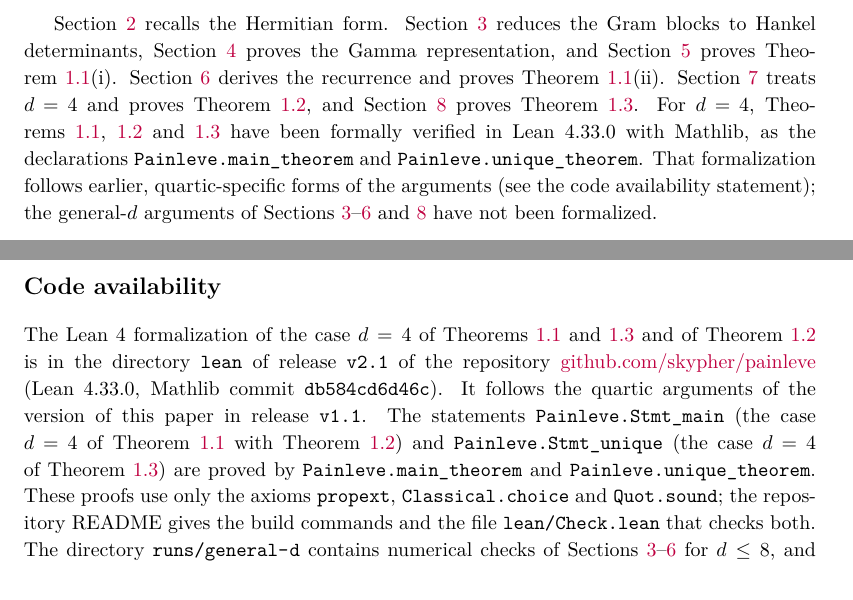
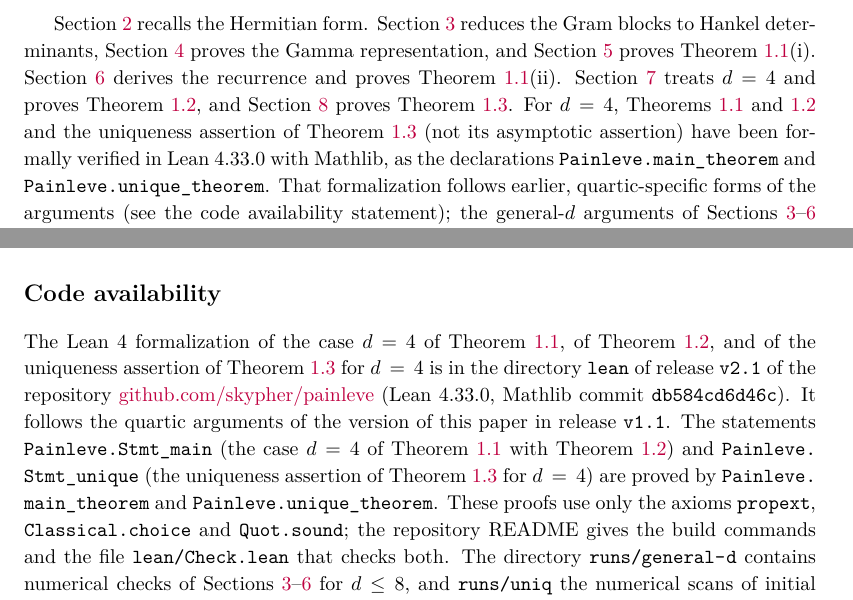
Before and after one commit to skypher/painleve, a LaTeX paper (paper.tex): two parts of pages 4 and 16 of 16 before the commit and two parts of pages 4 and 16 of 17 after it, joined at a grey line, cut so that both start at the same text. Compiled offline with pdfLaTeX.

Commit message:
Paper: apply GPT-6 Pro review of Section 8 (Theorem 1.3 PASS)
Review job_ac94ba50: Theorem 1.3 passes for every d >= 3.  Fixes:
the Lean code proves only the uniqueness assertion of Theorem 1.3 for
d = 4, not the new asymptotic assertion (intro, code availability,
README); state the square identity for finite index sets; keep the
window limits in the small-t residual bound; take R to be an integer.

Co-Authored-By: Claude Opus 5.5 <noreply@anthropic.com>

```diff
--- a/paper.tex
+++ b/paper.tex
@@ -338,9 +338,10 @@ Section~\ref{sec:signs} proves Theorem~\ref{thm:main}(i).
 Section~\ref{sec:completion} derives the recurrence and proves
 Theorem~\ref{thm:main}(ii).  Section~\ref{sec:quartic} treats \(d=4\)
 and proves Theorem~\ref{thm:quartic}, and Section~\ref{sec:unique}
-proves Theorem~\ref{thm:unique}.  For \(d=4\), Theorems~\ref{thm:main},
-\ref{thm:quartic} and~\ref{thm:unique} have been formally verified in
-Lean~4.33.0 with Mathlib, as the declarations
+proves Theorem~\ref{thm:unique}.  For \(d=4\), Theorems~\ref{thm:main}
+and~\ref{thm:quartic} and the uniqueness assertion of
+Theorem~\ref{thm:unique} (not its asymptotic assertion) have been
+formally verified in Lean~4.33.0 with Mathlib, as the declarations
 \path{Painleve.main_theorem} and \path{Painleve.unique_theorem}.  That
 formalization follows earlier, quartic-specific forms of the arguments
 (see the code availability statement); the general-\(d\) arguments of
@@ -1308,16 +1311,17 @@ mathematical claims, citations, computations, and wording.
 \section*{Code availability}
 
 The Lean~4 formalization of the case \(d=4\) of
-Theorems~\ref{thm:main} and~\ref{thm:unique} and of
-Theorem~\ref{thm:quartic} is in the directory \path{lean} of release
+Theorem~\ref{thm:main}, of Theorem~\ref{thm:quartic}, and of the
+uniqueness assertion of Theorem~\ref{thm:unique} for \(d=4\) is in the
+directory \path{lean} of release
 \path{v2.1} of the repository
 \href{https://github.com/skypher/painleve}{github.com/skypher/painleve}
 (Lean~4.33.0, Mathlib commit \path{db584cd6d46c}).  It follows the
 quartic arguments of the version of this paper in release \path{v1.1}.
 The statements \path{Painleve.Stmt_main} (the case \(d=4\) of
 Theorem~\ref{thm:main} with Theorem~\ref{thm:quartic}) and
-\path{Painleve.Stmt_unique} (the case \(d=4\) of
-Theorem~\ref{thm:unique}) are proved by
+\path{Painleve.Stmt_unique} (the uniqueness assertion of
+Theorem~\ref{thm:unique} for \(d=4\)) are proved by
 \path{Painleve.main_theorem} and \path{Painleve.unique_theorem}.  These
 proofs use only the axioms \path{propext}, \path{Classical.choice} and
 \path{Quot.sound}; the repository README gives the build commands and
```
Also changed, not shown: README.md, paper.pdf, paper.tex (10 more changed lines).
